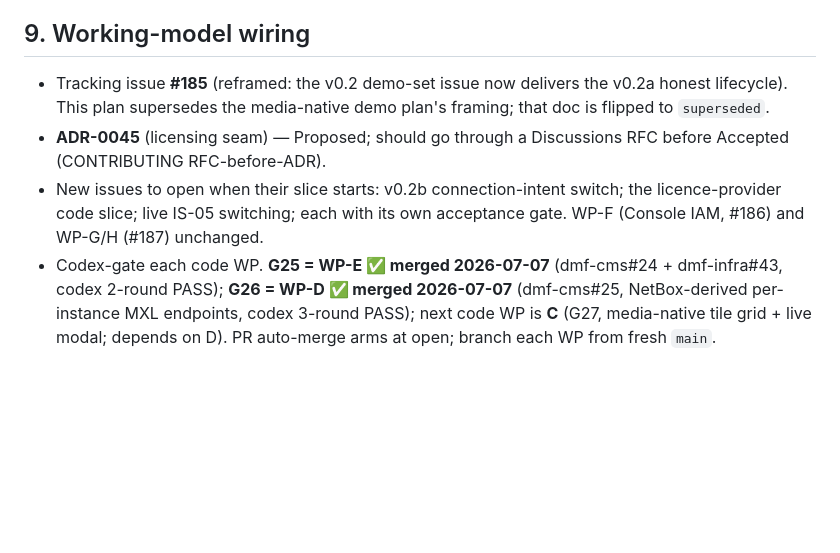
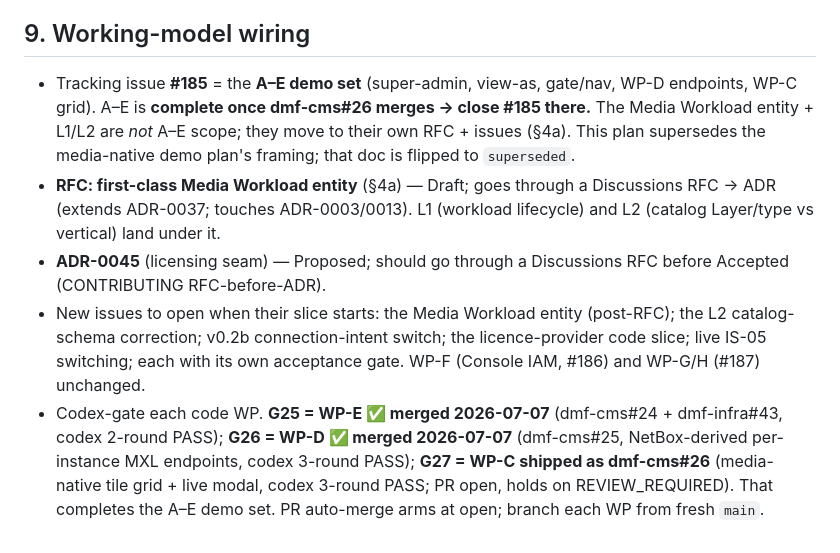
Before and after one commit to dmfdeploy/dmfdeploy, a Markdown page: docs/plans/DMF v0.2 EBU Facility-Orchestration Re-anchor Plan 2026-07-07.md, the part around one of its changes. Rendered like a GitHub page; blank space fills up the shorter version.

```diff
--- a/docs/plans/DMF v0.2 EBU Facility-Orchestration Re-anchor Plan 2026-07-07.md
+++ b/docs/plans/DMF v0.2 EBU Facility-Orchestration Re-anchor Plan 2026-07-07.md
@@ -191,16 +217,23 @@ rollback preflight.
 
 ## 9. Working-model wiring
 
-- Tracking issue **#185** (reframed: the v0.2 demo-set issue now delivers the
-  v0.2a honest lifecycle). This plan supersedes the media-native demo plan's
+- Tracking issue **#185** = the **A–E demo set** (super-admin, view-as, gate/nav,
+  WP-D endpoints, WP-C grid). A–E is **complete once dmf-cms#26 merges → close
+  #185 there.** The Media Workload entity + L1/L2 are *not* A–E scope; they move to
+  their own RFC + issues (§4a). This plan supersedes the media-native demo plan's
   framing; that doc is flipped to `superseded`.
+- **RFC: first-class Media Workload entity** (§4a) — Draft; goes through a
+  Discussions RFC → ADR (extends ADR-0037; touches ADR-0003/0013). L1 (workload
+  lifecycle) and L2 (catalog Layer/type vs vertical) land under it.
 - **ADR-0045** (licensing seam) — Proposed; should go through a Discussions RFC
   before Accepted (CONTRIBUTING RFC-before-ADR).
-- New issues to open when their slice starts: v0.2b connection-intent switch; the
+- New issues to open when their slice starts: the Media Workload entity (post-RFC);
+  the L2 catalog-schema correction; v0.2b connection-intent switch; the
   licence-provider code slice; live IS-05 switching; each with its own acceptance
   gate. WP-F (Console IAM, #186) and WP-G/H (#187) unchanged.
 - Codex-gate each code WP. **G25 = WP-E ✅ merged 2026-07-07** (dmf-cms#24 +
   dmf-infra#43, codex 2-round PASS); **G26 = WP-D ✅ merged 2026-07-07**
   (dmf-cms#25, NetBox-derived per-instance MXL endpoints, codex 3-round PASS);
-  next code WP is **C** (G27, media-native tile grid + live modal; depends on D).
-  PR auto-merge arms at open; branch each WP from fresh `main`.
+  **G27 = WP-C shipped as dmf-cms#26** (media-native tile grid + live modal,
+  codex 3-round PASS; PR open, holds on REVIEW_REQUIRED). That completes the A–E
+  demo set. PR auto-merge arms at open; branch each WP from fresh `main`.
```
Also changed, not shown: other parts of docs/plans/DMF v0.2 EBU Facility-Orchestration Re-anchor Plan 2026-07-07.md (+30 -4 lines), docs/architecture/DMF EBU Mapping (2026-04-25).md (+2 -2 lines).
